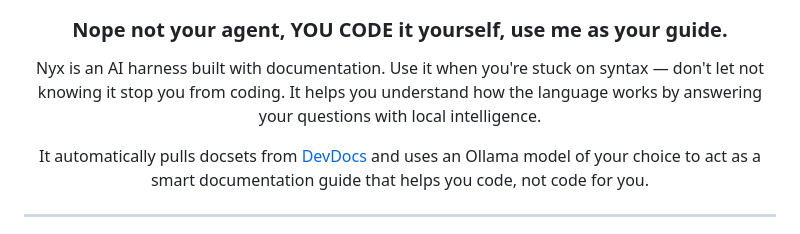
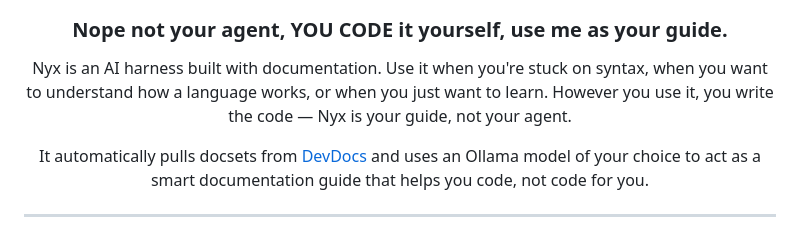
Before and after one commit to mrgonzales-dev/nyx-harness, a Markdown page: README.md, the part around the change. GitHub-like rendering.

Commit message:
expand readme use cases

```diff
--- a/README.md
+++ b/README.md
@@ -4,9 +4,9 @@
 
 ### Nope not your agent, YOU CODE it yourself, use me as your guide.
 
-Nyx is an AI harness built with documentation. Use it when you're stuck on syntax —
-don't let not knowing it stop you from coding. It helps you understand how the
-language works by answering your questions with local intelligence.
+Nyx is an AI harness built with documentation. Use it when you're stuck on syntax,
+when you want to understand how a language works, or when you just want to learn.
+However you use it, you write the code — Nyx is your guide, not your agent.
 
 It automatically pulls docsets from [DevDocs](https://devdocs.io) and uses an
 Ollama model of your choice to act as a smart documentation guide that helps
```
